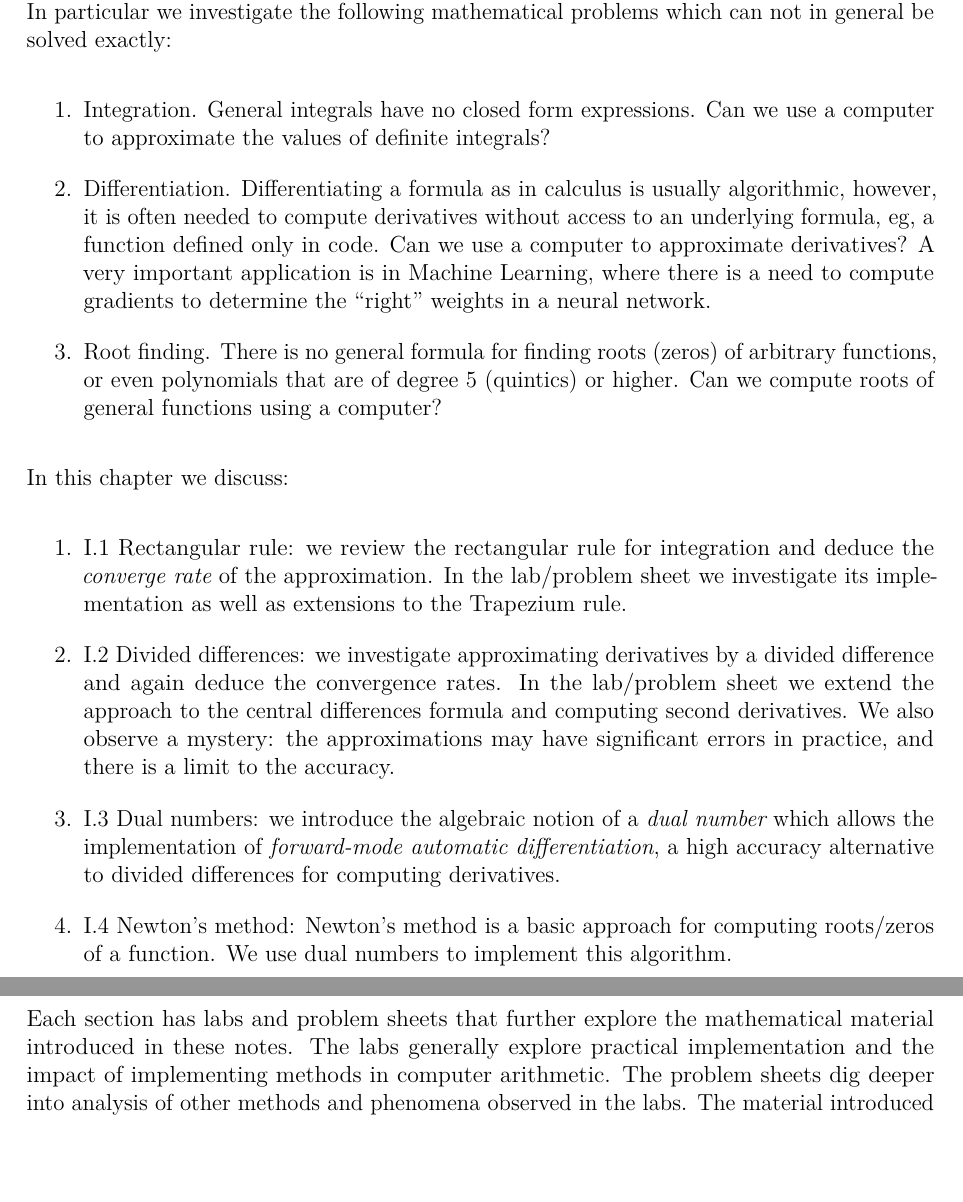
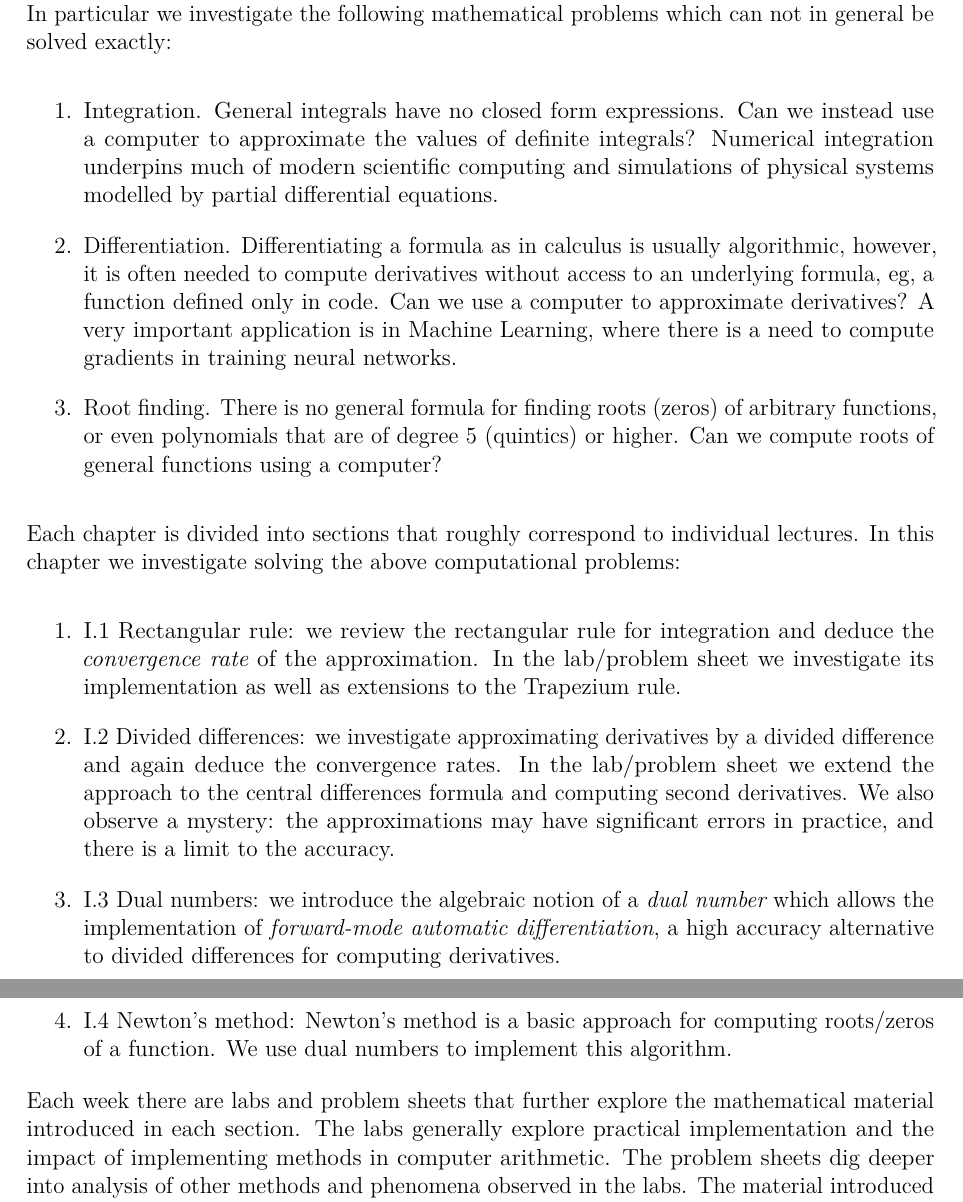
Before and after one commit to Imperial-MATH50003/MATH50003NumericalAnalysis, a LaTeX thesis (notes/notes.tex): two parts of pages 5 and 6 of 9, joined at a grey line, cut so that both start at the same text, the shorter picture padded with empty space. The pictures show the PDF file notes/notes.pdf that the author committed with the source.

Commit message:
work on notes

```diff
--- a/notes/notes.tex
+++ b/notes/notes.tex
@@ -200,22 +200,22 @@ In this first chapter we explore the basics of mathematical computing and numeri
 In particular we investigate the following mathematical problems which can not in general be solved exactly:
 
 \begin{enumerate}
-\item Integration. General integrals have no closed form expressions. Can we use a computer to approximate the values of definite integrals?
-\item Differentiation. Differentiating a formula as in calculus is usually algorithmic, however, it is often needed to compute derivatives without access to an underlying formula, eg,  a function defined only in code. Can we use a computer to approximate derivatives?  A very important application is in Machine Learning, where there is a need to compute gradients to determine the ``right" weights in a neural network.
+\item Integration. General integrals have no closed form expressions. Can we instead use a computer to approximate the values of definite integrals? Numerical integration underpins much of modern scientific computing and simulations of physical systems modelled by partial differential equations.
+\item Differentiation. Differentiating a formula as in calculus is usually algorithmic, however, it is often needed to compute derivatives without access to an underlying formula, eg,  a function defined only in code. Can we use a computer to approximate derivatives?  A very important application is in Machine Learning, where there is a need to compute gradients in training neural networks.
 \item Root finding. There is no general formula for finding roots (zeros) of arbitrary functions, or even polynomials that are of degree 5 (quintics) or higher. Can we compute roots of general functions using a computer?
 \end{enumerate}
 
-In this chapter we discuss:
+Each chapter is divided into sections that roughly correspond to individual lectures. In this chapter we investigate solving the above computational problems:
 
 \begin{enumerate}
-\item I.1 Rectangular rule: we review the rectangular rule for integration and deduce the {\it converge rate} of the approximation. In the lab/problem sheet  we investigate its implementation as well as extensions to the Trapezium rule.
+\item I.1 Rectangular rule: we review the rectangular rule for integration and deduce the {\it convergence rate} of the approximation. In the lab/problem sheet  we investigate its implementation as well as extensions to the Trapezium rule.
 \item I.2 Divided differences: we investigate approximating derivatives by a divided difference and again deduce the convergence rates. In the lab/problem sheet we extend the approach to the central differences formula and computing second derivatives. We also observe a mystery: the approximations may have significant errors in practice, and there is a limit to the accuracy.
 \item I.3 Dual numbers: we introduce the algebraic notion of a {\it dual number} which allows the implementation of {\it forward-mode automatic differentiation}, a high accuracy alternative to divided differences for computing derivatives.
 \item I.4 Newton's method: Newton's method is a basic approach for computing roots/zeros of a function. We use dual numbers to implement this algorithm.
 \end{enumerate}
 
 
-Each section has labs and problem sheets that further explore the mathematical material introduced in these notes. The labs generally explore practical implementation and the impact of implementing methods in computer arithmetic. The problem sheets dig deeper into analysis of other methods and phenomena observed in the labs. The material introduced in the labs and problem sheets is also examinable so its important to study these as well.
+Each week there are labs and problem sheets that further explore the mathematical material introduced in each section. The labs generally explore practical implementation and the impact of implementing methods in computer arithmetic. The problem sheets dig deeper into analysis of other methods and phenomena observed in the labs. The material introduced in the labs and problem sheets is also examinable so its important to study these as well.
 
 \input{I.1.RectangularRule.tex}
 \input{I.2.DividedDifferences.tex}
```
Also changed, not shown: notes/notes.pdf, 2 other files.
